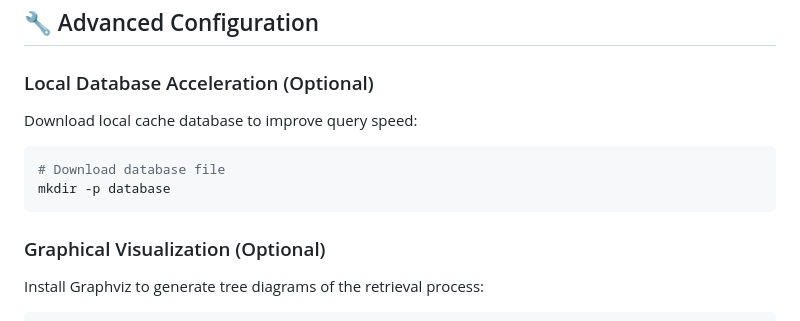
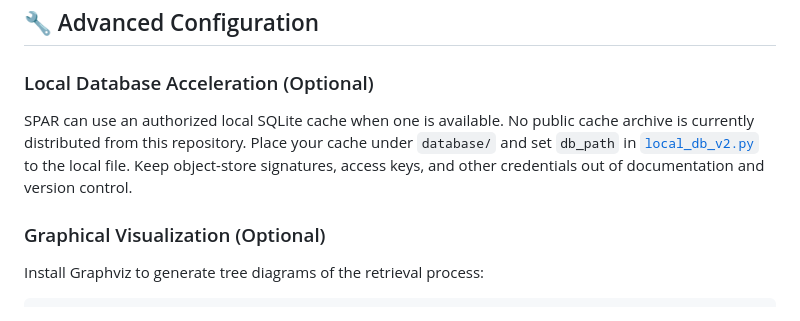
Before and after one commit to xiaofengShi/SPAR, a Markdown page: README.md, the part around the change. Rendered like a GitHub page.

Commit message:
docs: remove signed cache download URLs

````diff
--- a/README.md
+++ b/README.md
@@ -63,12 +63,11 @@ pip install -r requirements.txt
 
 ### Local Database Acceleration (Optional)
 
-Download local cache database to improve query speed:
-
-```bash
-# Download database file
-mkdir -p database
-```
+SPAR can use an authorized local SQLite cache when one is available. No public
+cache archive is currently distributed from this repository. Place your cache
+under `database/` and set `db_path` in [`local_db_v2.py`](local_db_v2.py) to the
+local file. Keep object-store signatures, access keys, and other credentials out
+of documentation and version control.
 
 ### Graphical Visualization (Optional)
 
````
Also changed, not shown: README_ZH.md (+1 -6 lines).
